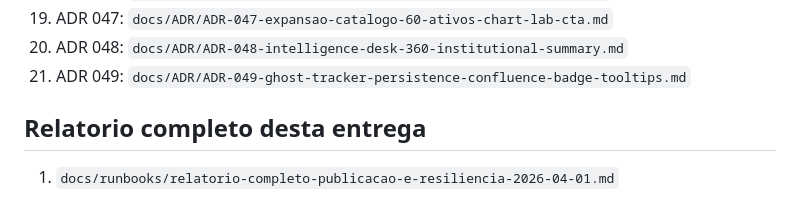
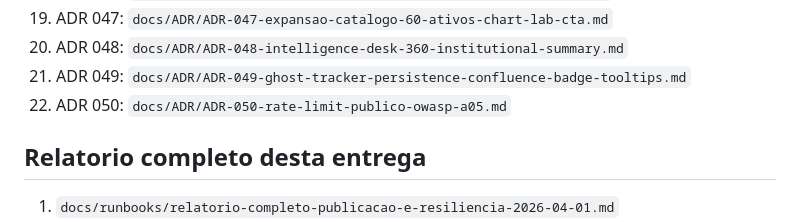
Before and after one commit to ArthurFritz8/BotFinanceiro, a Markdown page: README.md, the part around the change. GitHub-like rendering.

Commit message:
docs(adr): ADR-050 public rate-limit OWASP A05 hardening

```diff
--- a/README.md
+++ b/README.md
@@ -105,6 +105,7 @@ Politica de retencao:
 19. ADR 047: `docs/ADR/ADR-047-expansao-catalogo-60-ativos-chart-lab-cta.md`
 20. ADR 048: `docs/ADR/ADR-048-intelligence-desk-360-institutional-summary.md`
 21. ADR 049: `docs/ADR/ADR-049-ghost-tracker-persistence-confluence-badge-tooltips.md`
+22. ADR 050: `docs/ADR/ADR-050-rate-limit-publico-owasp-a05.md`
 
 ## Relatorio completo desta entrega
 
```
Also changed, not shown: docs/ADR/ADR-050-rate-limit-publico-owasp-a05.md (added, +103 -0 lines).
